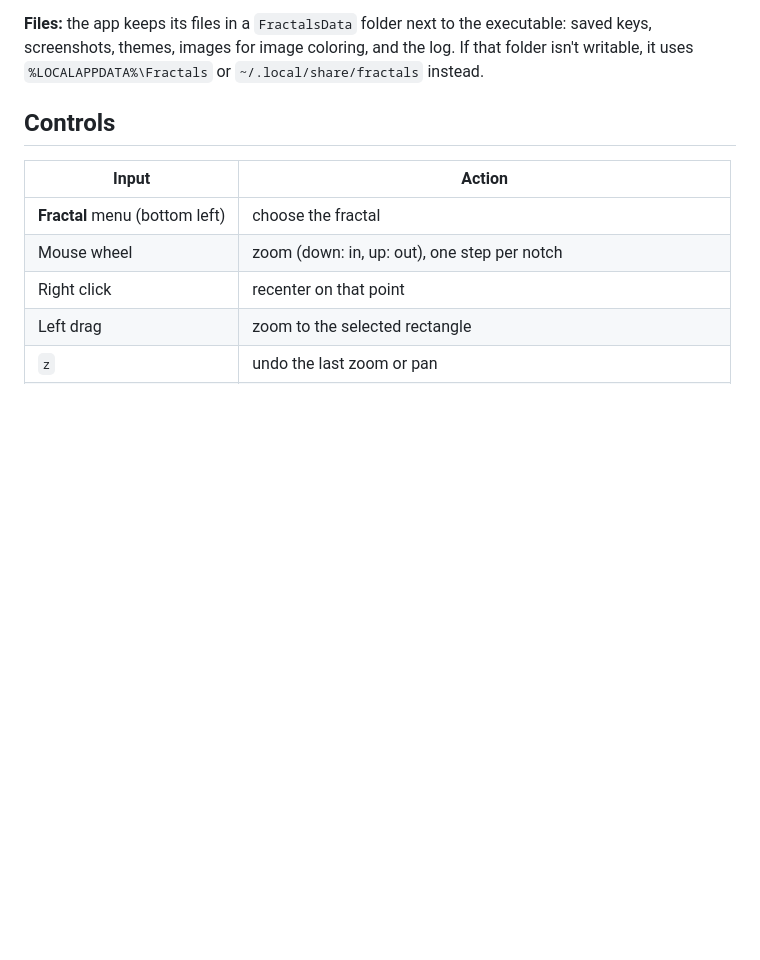
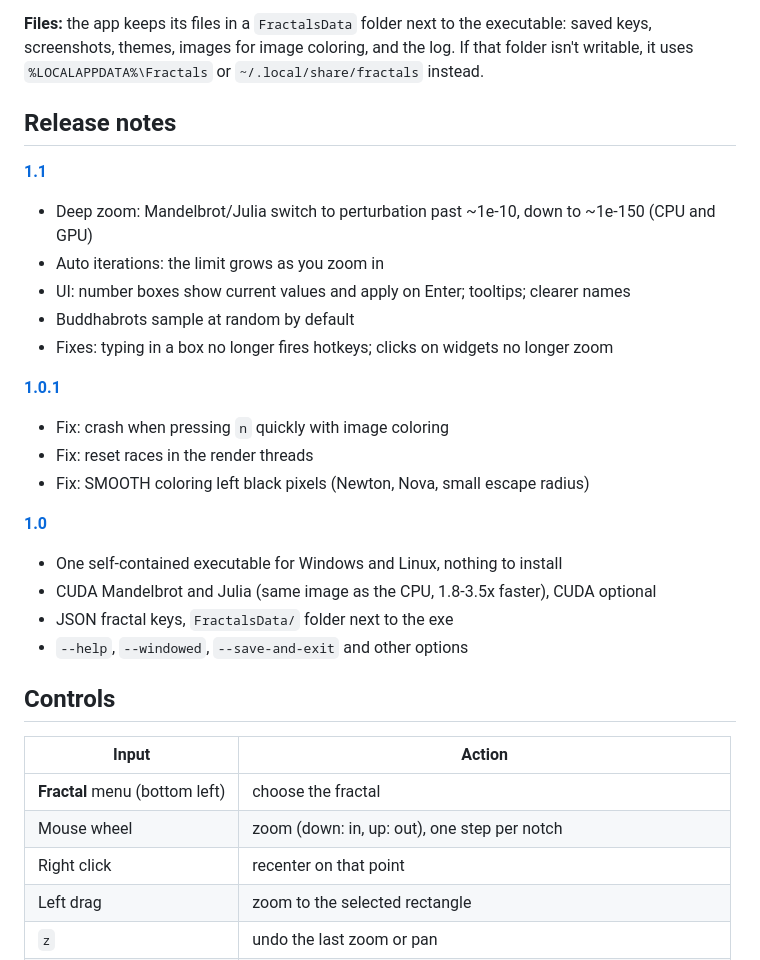
Before and after one commit to pmiloslavsky/aidemo, a Markdown page: fractals/README.md, the part around the change. Drawn GitHub-style; blank space fills up the shorter version.

Commit message:
fractals README: condensed release notes for 1.0, 1.0.1 and 1.1
Co-Authored-By: Claude Opus 5.5 <noreply@anthropic.com>

```diff
--- a/fractals/README.md
+++ b/fractals/README.md
@@ -39,6 +39,26 @@ says which (`FractalsData/fractals.log`).
 **Files:** the app keeps its files in a `FractalsData` folder next to the executable:
 saved keys, screenshots, themes, images for image coloring, and the log. If that folder
 isn't writable, it uses `%LOCALAPPDATA%\Fractals` or `~/.local/share/fractals` instead.
+
+## Release notes
+
+**[1.1](https://github.com/pmiloslavsky/aidemo/releases/tag/fractals-v1.1)**
+- Deep zoom: Mandelbrot/Julia switch to perturbation past ~1e-10, down to ~1e-150 (CPU and GPU)
+- Auto iterations: the limit grows as you zoom in
+- UI: number boxes show current values and apply on Enter; tooltips; clearer names
+- Buddhabrots sample at random by default
+- Fixes: typing in a box no longer fires hotkeys; clicks on widgets no longer zoom
+
+**[1.0.1](https://github.com/pmiloslavsky/aidemo/releases/tag/fractals-v1.0.1)**
+- Fix: crash when pressing `n` quickly with image coloring
+- Fix: reset races in the render threads
+- Fix: SMOOTH coloring left black pixels (Newton, Nova, small escape radius)
+
+**[1.0](https://github.com/pmiloslavsky/aidemo/releases/tag/fractals-v1.0)**
+- One self-contained executable for Windows and Linux, nothing to install
+- CUDA Mandelbrot and Julia (same image as the CPU, 1.8-3.5x faster), CUDA optional
+- JSON fractal keys, `FractalsData/` folder next to the exe
+- `--help`, `--windowed`, `--save-and-exit` and other options
 
 ## Controls
 
```
